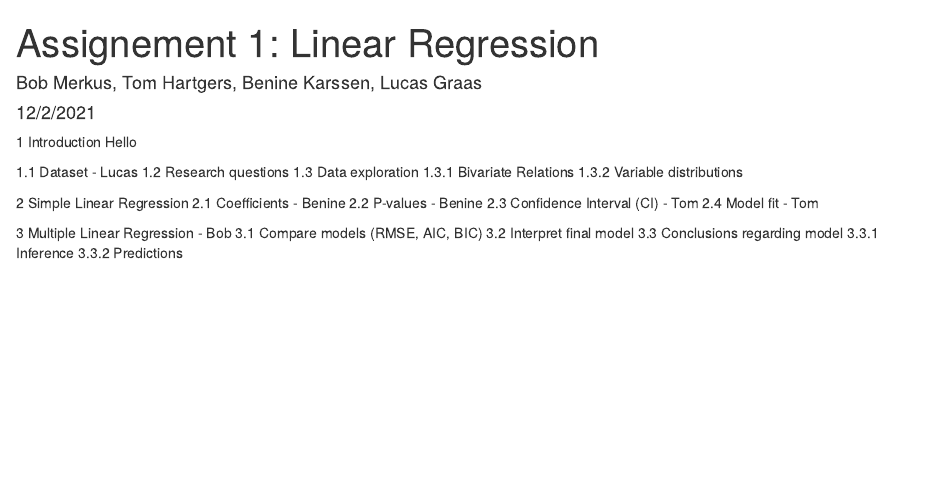
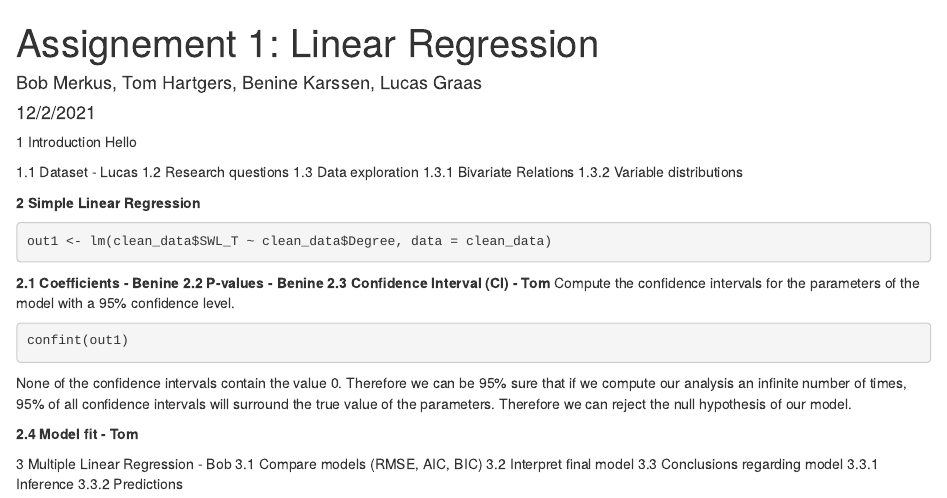
Before and after one commit to jbkarssen/FundamentalTechniques, an R Markdown document (Assignment_1.Rmd): the page in a window 1100 px wide, from its top. Rendered offline with R 4.5, knitr and Pandoc, with nearby package versions; the code chunks are not run, so their results and figures are left out.

Commit message:
Update Assignment_1.Rmd

````diff
--- a/Assignment_1.Rmd
+++ b/Assignment_1.Rmd
@@ -14,11 +14,22 @@ Hello
 1.3.1 Bivariate Relations
 1.3.2 Variable distributions
 
-2 Simple Linear Regression
-2.1 Coefficients - Benine
-2.2 P-values - Benine
-2.3 Confidence Interval (CI) - Tom
-2.4 Model fit - Tom
+**2 Simple Linear Regression**
+
+```{r}
+out1 <- lm(clean_data$SWL_T ~ clean_data$Degree, data = clean_data)
+```
+
+**2.1 Coefficients - Benine**
+**2.2 P-values - Benine**
+**2.3 Confidence Interval (CI) - Tom**
+Compute the confidence intervals for the parameters of the model with a 95% confidence level.
+```{r}
+confint(out1)
+```
+None of the confidence intervals contain the value 0. Therefore we can be 95% sure that if we compute our analysis an infinite number of times, 95% of all confidence intervals will surround the true value of the parameters. Therefore we can reject the null hypothesis of our model.
+
+**2.4 Model fit - Tom**
 
 3 Multiple Linear Regression - Bob
 3.1 Compare models (RMSE, AIC, BIC)
````
